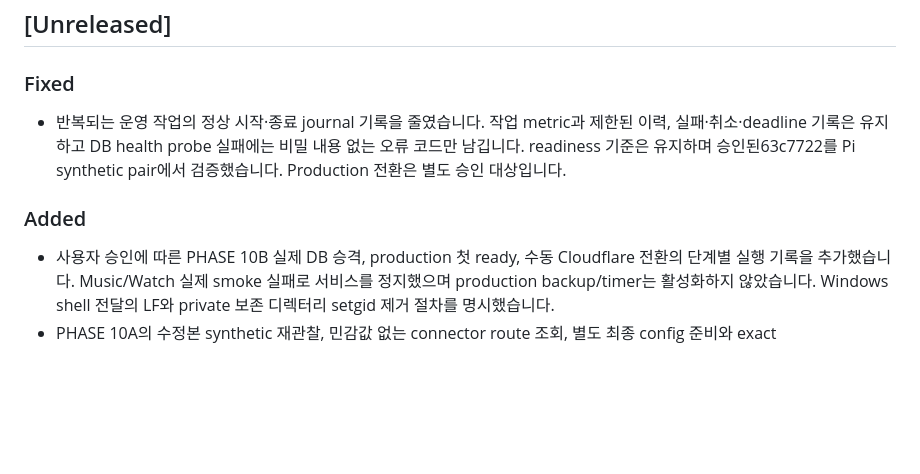
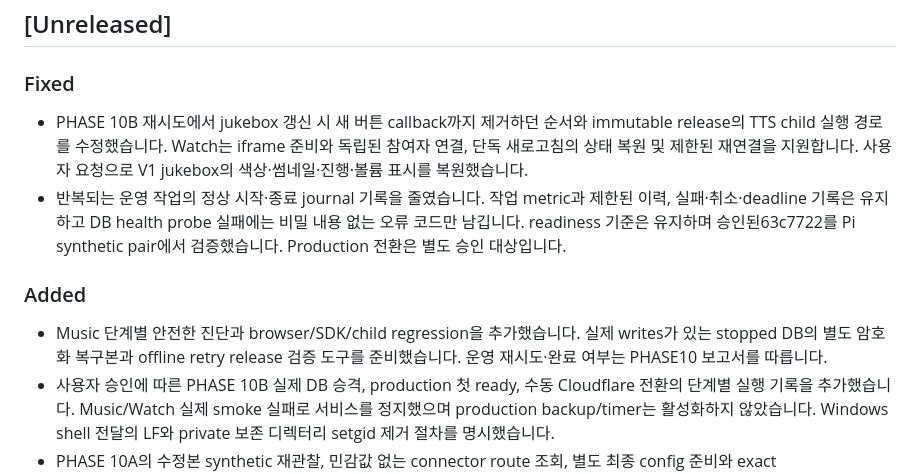
Before and after one commit to lgw323/Bot, a Markdown page: CHANGELOG.md, the part around the change. Rendered like a GitHub page; blank space fills up the shorter version.

Commit message:
docs: record PHASE 10B retry diagnosis and recovery evidence
Separate proven SDK/TTS/Watch defects from the unresolved live audio cause. Record actual stopped DB encrypted roundtrip and Windows strict 770 pass. Production remains stopped; push/pin approval, live smoke and off-host backup are pending.

```diff
--- a/CHANGELOG.md
+++ b/CHANGELOG.md
@@ -10,11 +10,16 @@
 ## [Unreleased]
 
 ### Fixed
+- PHASE 10B 재시도에서 jukebox 갱신 시 새 버튼 callback까지 제거하던 순서와 immutable release의
+  TTS child 실행 경로를 수정했습니다. Watch는 iframe 준비와 독립된 참여자 연결, 단독 새로고침의
+  상태 복원 및 제한된 재연결을 지원합니다. 사용자 요청으로 V1 jukebox의 색상·썸네일·진행·볼륨 표시를 복원했습니다.
 - 반복되는 운영 작업의 정상 시작·종료 journal 기록을 줄였습니다. 작업 metric과 제한된 이력,
   실패·취소·deadline 기록은 유지하고 DB health probe 실패에는 비밀 내용 없는 오류 코드만 남깁니다.
   readiness 기준은 유지하며 승인된63c7722를 Pi synthetic pair에서 검증했습니다. Production 전환은 별도 승인 대상입니다.
 
 ### Added
+- Music 단계별 안전한 진단과 browser/SDK/child regression을 추가했습니다. 실제 writes가 있는 stopped DB의
+  별도 암호화 복구본과 offline retry release 검증 도구를 준비했습니다. 운영 재시도·완료 여부는 PHASE10 보고서를 따릅니다.
 - 사용자 승인에 따른 PHASE 10B 실제 DB 승격, production 첫 ready, 수동 Cloudflare 전환의 단계별
   실행 기록을 추가했습니다. Music/Watch 실제 smoke 실패로 서비스를 정지했으며 production backup/timer는
   활성화하지 않았습니다. Windows shell 전달의 LF와 private 보존 디렉터리 setgid 제거 절차를 명시했습니다.
```
Also changed, not shown: 2 other files.
